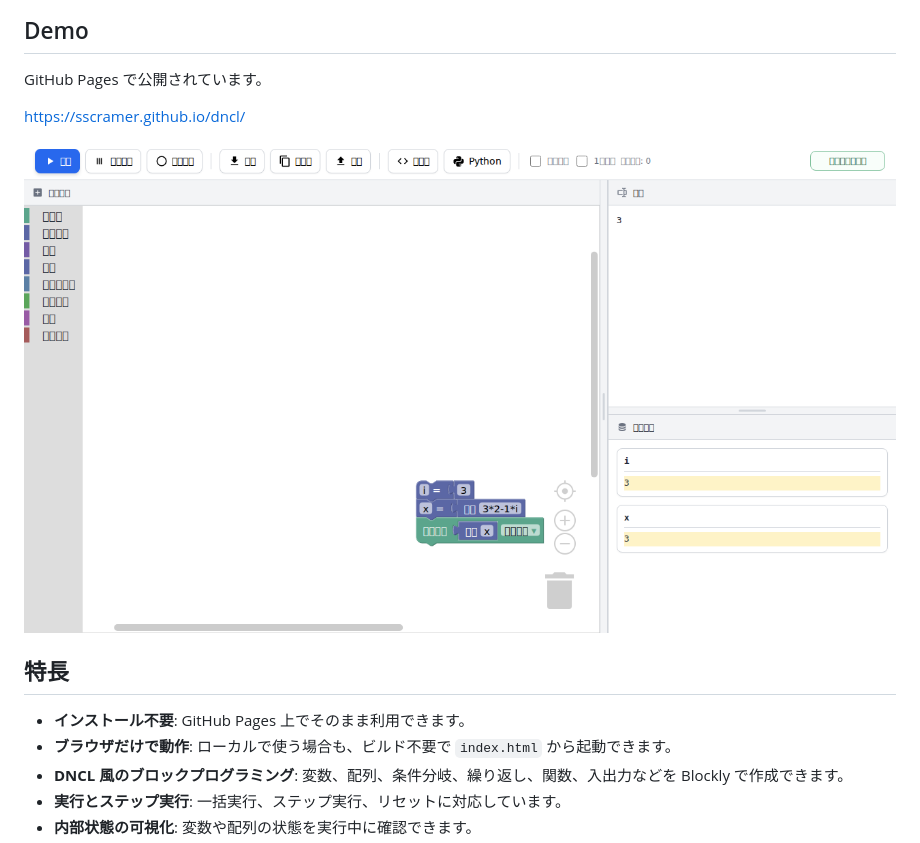
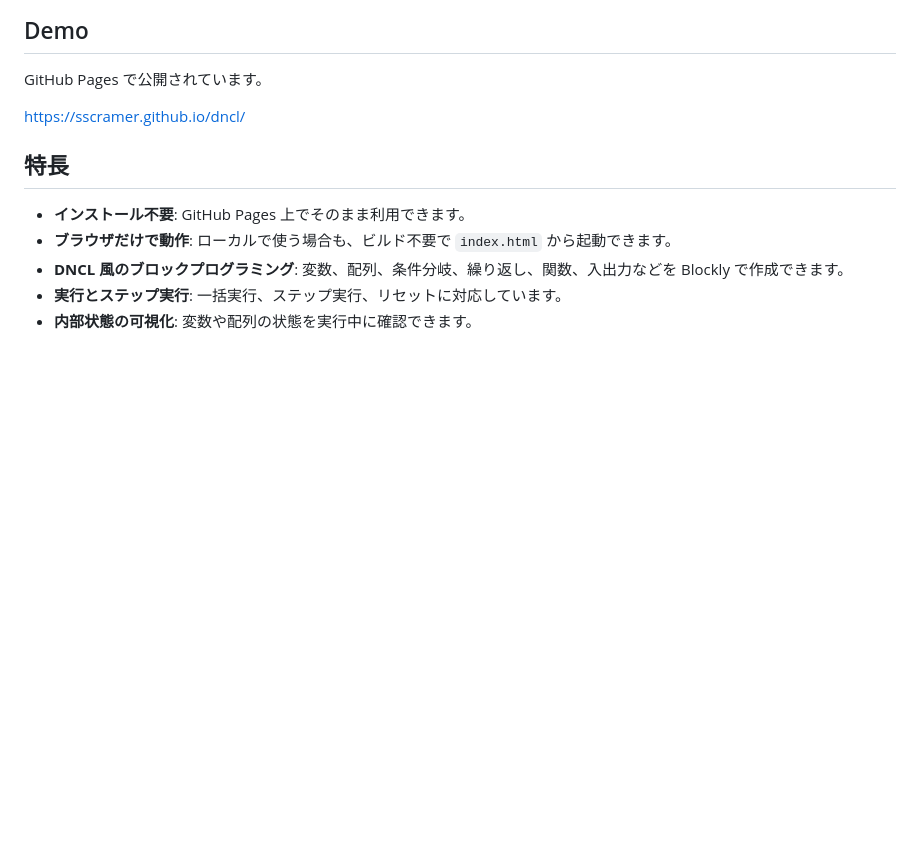
Before and after one commit to sscramer/dncl, a Markdown page: README.md, the part around the change. Rendered like a GitHub page; blank space fills up the shorter version.

Commit message:
add_readme2

```diff
--- a/README.md
+++ b/README.md
@@ -8,8 +8,6 @@
 GitHub Pages で公開されています。
 
 <https://sscramer.github.io/dncl/>
-
-![DNCL Simulator screenshot](screenshot.png)
 
 ## 特長
 
```
